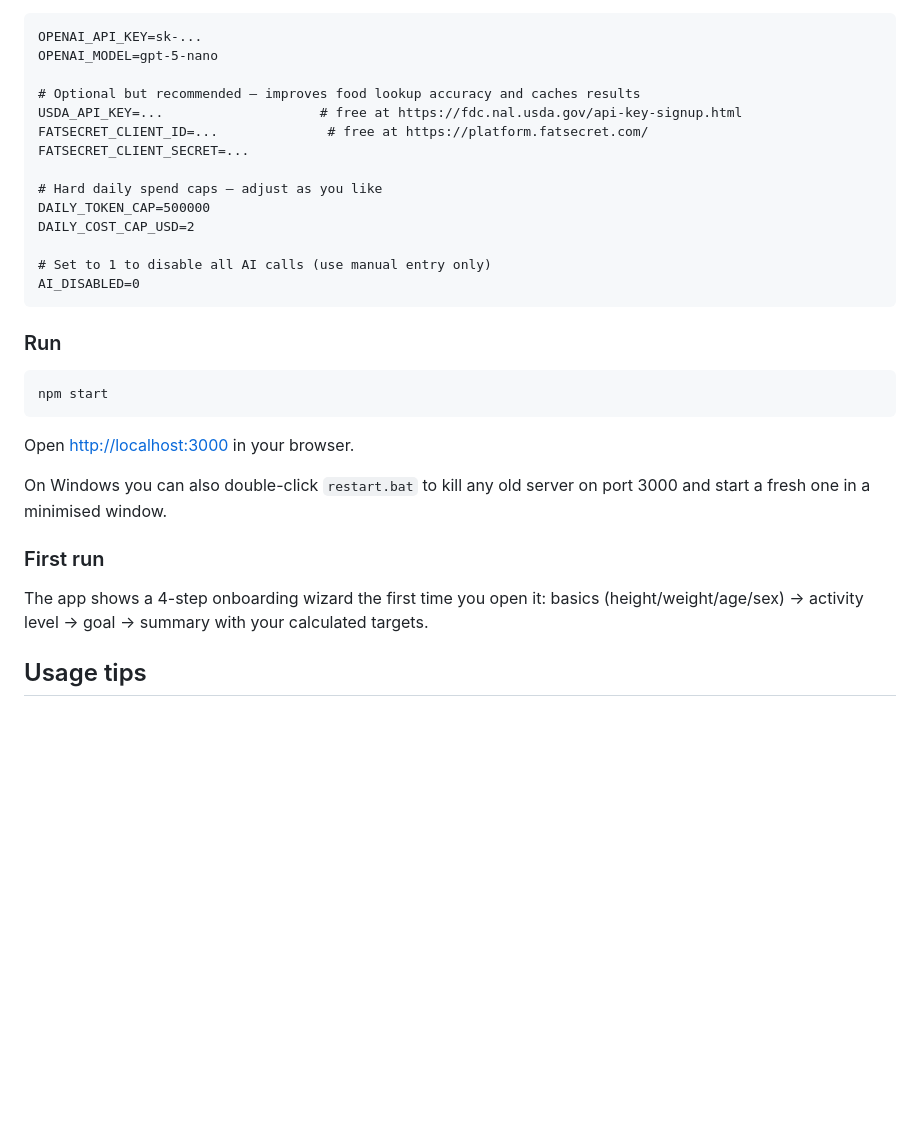
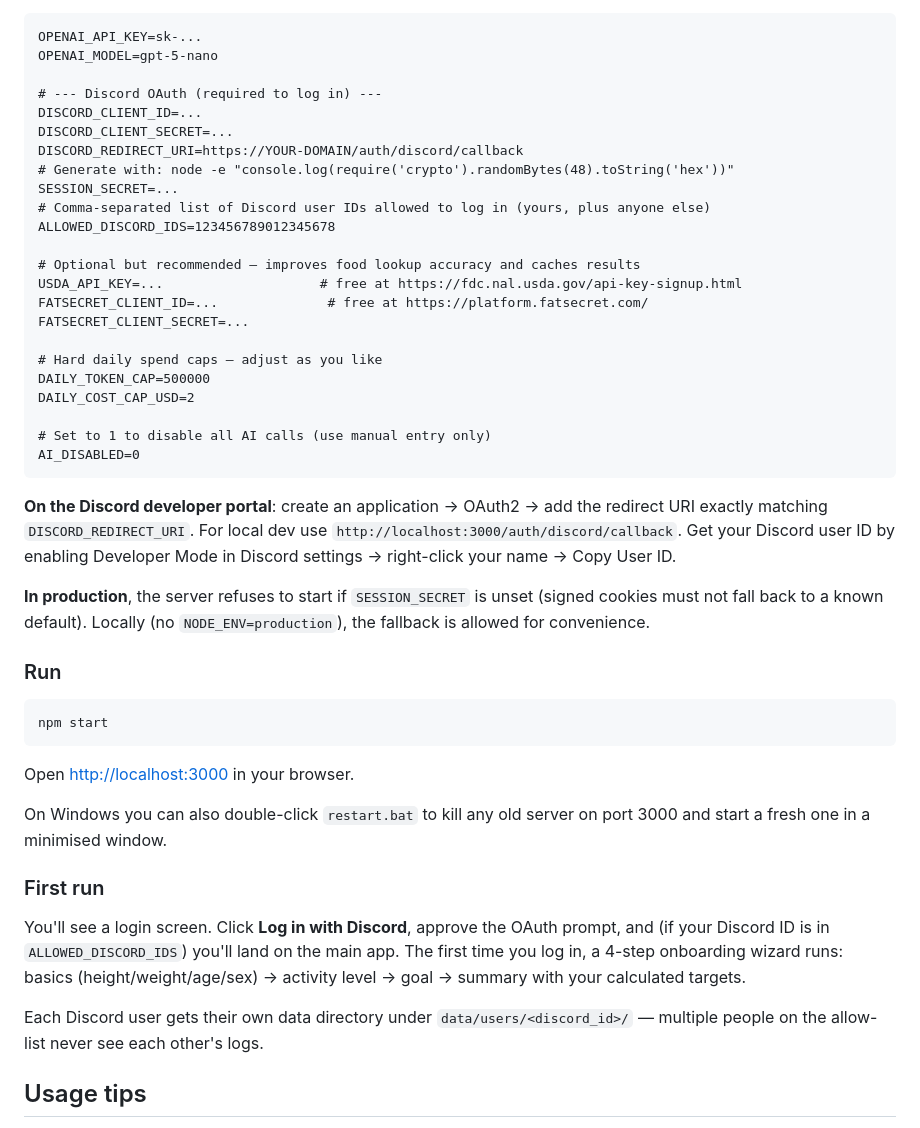
Before and after one commit to mkdalex/calories, a Markdown page: README.md, the part around one of its changes. Drawn GitHub-style; blank space fills up the shorter version.

````diff
--- a/README.md
+++ b/README.md
@@ -41,6 +42,15 @@ Then edit `.env`:
 OPENAI_API_KEY=sk-...
 OPENAI_MODEL=gpt-5-nano
 
+# --- Discord OAuth (required to log in) ---
+DISCORD_CLIENT_ID=...
+DISCORD_CLIENT_SECRET=...
+DISCORD_REDIRECT_URI=https://YOUR-DOMAIN/auth/discord/callback
+# Generate with: node -e "console.log(require('crypto').randomBytes(48).toString('hex'))"
+SESSION_SECRET=...
+# Comma-separated list of Discord user IDs allowed to log in (yours, plus anyone else)
+ALLOWED_DISCORD_IDS=123456789012345678
+
 # Optional but recommended — improves food lookup accuracy and caches results
 USDA_API_KEY=...                    # free at https://fdc.nal.usda.gov/api-key-signup.html
 FATSECRET_CLIENT_ID=...              # free at https://platform.fatsecret.com/
@@ -54,6 +64,10 @@ DAILY_COST_CAP_USD=2
 AI_DISABLED=0
 ```
 
+**On the Discord developer portal**: create an application → OAuth2 → add the redirect URI exactly matching `DISCORD_REDIRECT_URI`. For local dev use `http://localhost:3000/auth/discord/callback`. Get your Discord user ID by enabling Developer Mode in Discord settings → right-click your name → Copy User ID.
+
+**In production**, the server refuses to start if `SESSION_SECRET` is unset (signed cookies must not fall back to a known default). Locally (no `NODE_ENV=production`), the fallback is allowed for convenience.
+
 ### Run
 
 ```bash
@@ -66,7 +80,9 @@ On Windows you can also double-click `restart.bat` to kill any old server on por
 
 ### First run
 
-The app shows a 4-step onboarding wizard the first time you open it: basics (height/weight/age/sex) → activity level → goal → summary with your calculated targets.
+You'll see a login screen. Click **Log in with Discord**, approve the OAuth prompt, and (if your Discord ID is in `ALLOWED_DISCORD_IDS`) you'll land on the main app. The first time you log in, a 4-step onboarding wizard runs: basics (height/weight/age/sex) → activity level → goal → summary with your calculated targets.
+
+Each Discord user gets their own data directory under `data/users/<discord_id>/` — multiple people on the allow-list never see each other's logs.
 
 ## Usage tips
 
````
Also changed, not shown: other parts of README.md (+56 -5 lines).
